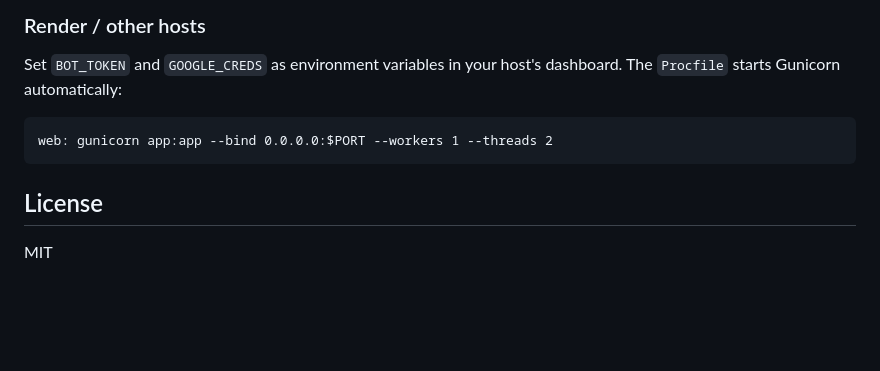
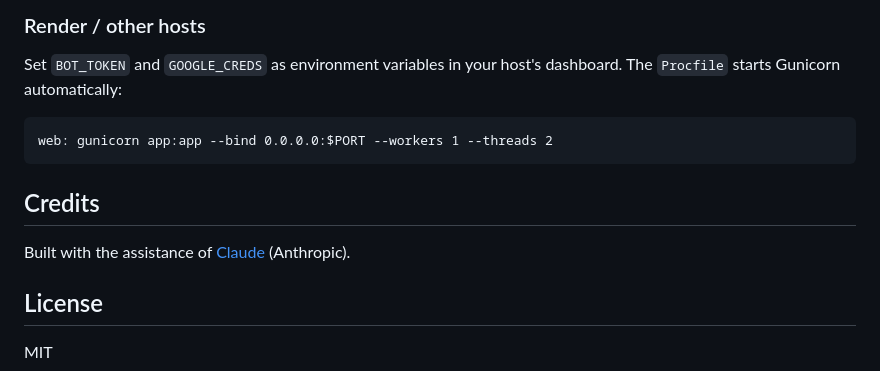
Before and after one commit to amitginz/gadash_bot, a Markdown page: README.md, the part around the change. GitHub-like rendering; blank space fills up the shorter version.

Commit message:
Add Claude AI assistance credit to README

````diff
--- a/README.md
+++ b/README.md
@@ -110,6 +110,10 @@ Set `BOT_TOKEN` and `GOOGLE_CREDS` as environment variables in your host's dashb
 web: gunicorn app:app --bind 0.0.0.0:$PORT --workers 1 --threads 2
 ```
 
+## Credits
+
+Built with the assistance of [Claude](https://claude.ai) (Anthropic).
+
 ## License
 
 MIT
````
